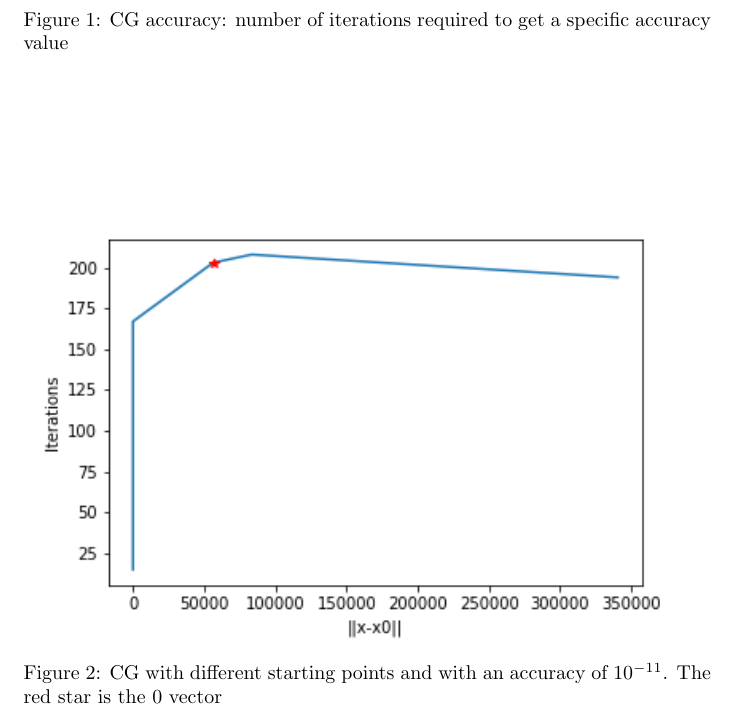
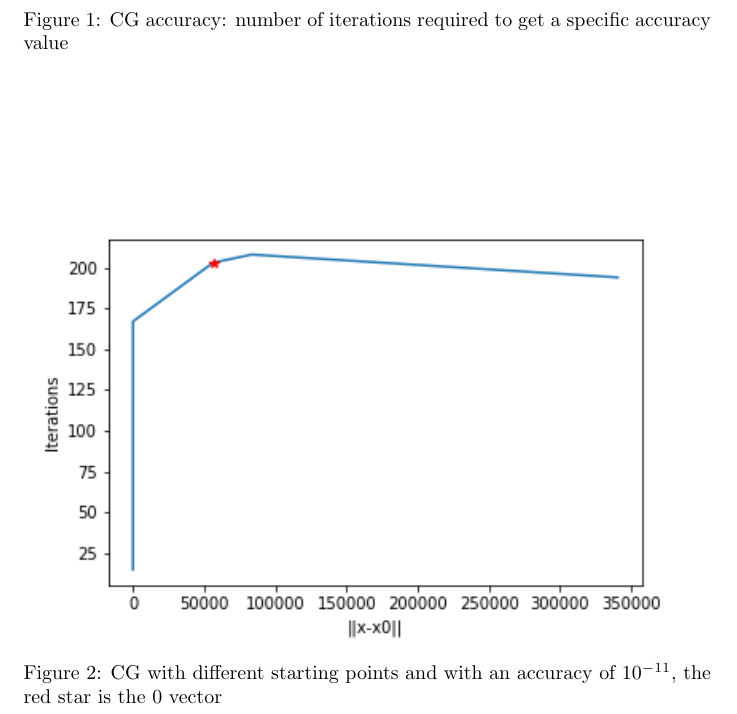
Before and after one commit to steb6/CM, a LaTeX document (report/report.tex): part of page 13 of 18, cut so that both start at the same text. Compiled offline with pdfLaTeX.

Commit message:
Merged reports

```diff
--- a/report/report.tex
+++ b/report/report.tex
@@ -321,7 +321,7 @@ In all the 3 cases, CG outperform QR in terms of time.
 	\end{figure}
 	\begin{figure}
             \includegraphics[width=\linewidth]{../results/cg_x0_ite.png}
-            \caption{CG with different starting points and with an accuracy of $10^{-11}$. The red star is the 0 vector}
+            \caption{CG with different starting points and with an accuracy of $10^{-11}$, the red star is the 0 vector}
              \label{cg_x0}
        \end{figure}
          \begin{figure}
```
